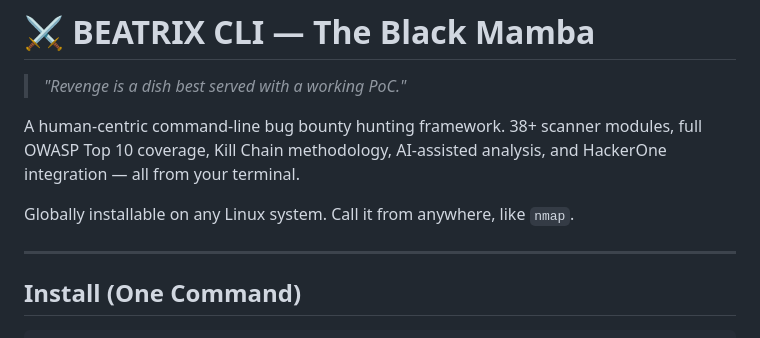
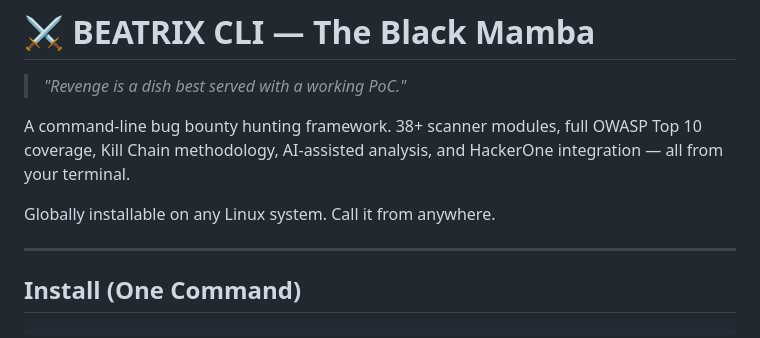
Before and after one commit to SudoPacman-Syuu/Beatrix, a Markdown page: README.md, the part around the change. Rendered like a GitHub page.

Commit message:
Simplify README description and installation note
Removed unnecessary phrasing for clarity.

```diff
--- a/README.md
+++ b/README.md
@@ -2,9 +2,9 @@
 
 > *"Revenge is a dish best served with a working PoC."*
 
-A human-centric command-line bug bounty hunting framework. 38+ scanner modules, full OWASP Top 10 coverage, Kill Chain methodology, AI-assisted analysis, and HackerOne integration — all from your terminal.
+A command-line bug bounty hunting framework. 38+ scanner modules, full OWASP Top 10 coverage, Kill Chain methodology, AI-assisted analysis, and HackerOne integration — all from your terminal.
 
-Globally installable on any Linux system. Call it from anywhere, like `nmap`.
+Globally installable on any Linux system. Call it from anywhere.
 
 ---
 
```
